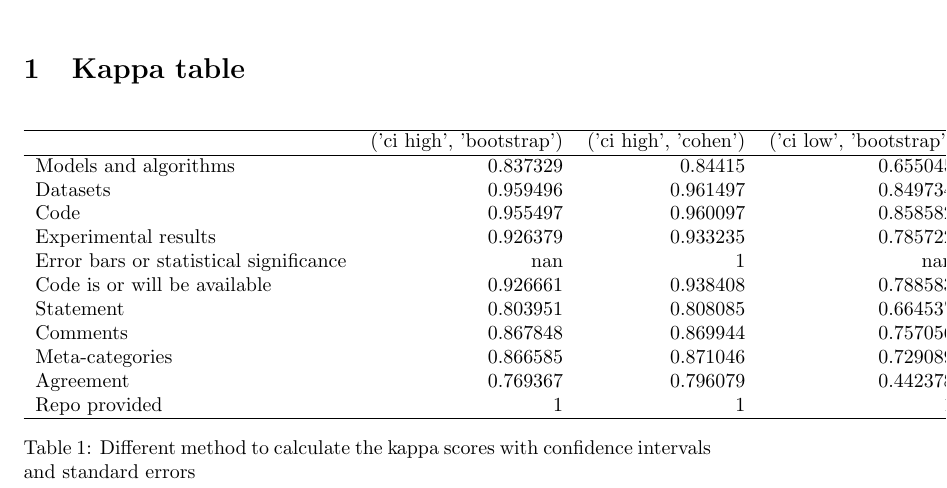
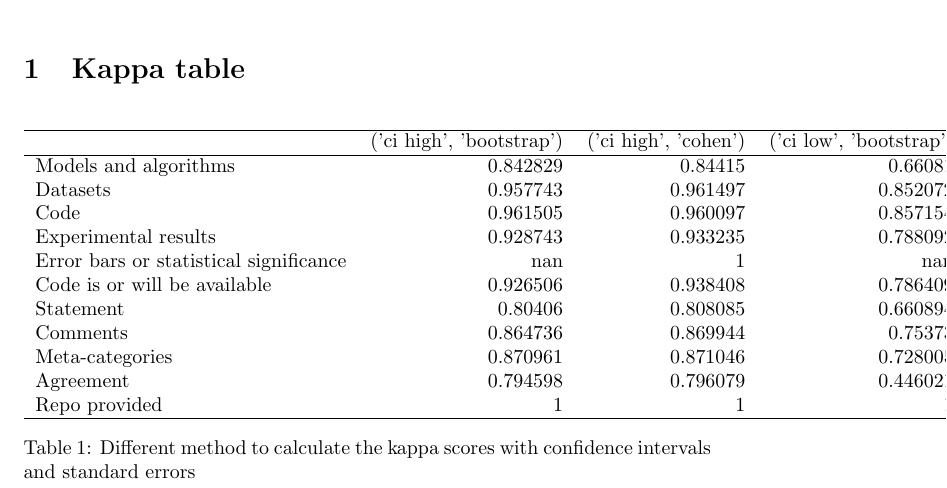
Before and after one commit to reproducibility-reviews/reproducibility-reviews, a LaTeX document (latex/inter_raters_analysis.tex): part of the page, cut so that both start at the same text. Compiled offline with pdfLaTeX.

Commit message:
update notebooks/2. inter_raters_analysis.ipynb

```diff
--- a/latex/inter_raters_analysis.tex
+++ b/latex/inter_raters_analysis.tex
@@ -18,16 +18,16 @@
 \hline
                                         &   ('ci high', 'bootstrap') &   ('ci high', 'cohen') &   ('ci low', 'bootstrap') &   ('ci low', 'cohen') &   ('kappa score', 'bootstrap') &   ('kappa score', 'cohen') &   ('kappa score', 'fleiss') &   ('kappa score', 'sklearn') &   ('se', 'bootstrap') &   ('se', 'cohen') \\
 \hline
- Models and algorithms                  &                   0.837329 &               0.84415  &                  0.655045 &              0.664666 &                       0.753781 &                   0.754408 &                    0.753788 &                     0.754408 &             0.0458126 &         0.0457868 \\
- Datasets                               &                   0.959496 &               0.961497 &                  0.849734 &              0.855678 &                       0.907146 &                   0.908587 &                    0.908586 &                     0.908587 &             0.0282871 &         0.0269947 \\
- Code                                   &                   0.955497 &               0.960097 &                  0.858582 &              0.861332 &                       0.910915 &                   0.910714 &                    0.910714 &                     0.910714 &             0.0248568 &         0.0251953 \\
- Experimental results                   &                   0.926379 &               0.933235 &                  0.785722 &              0.794215 &                       0.862517 &                   0.863725 &                    0.863725 &                     0.863725 &             0.0363155 &         0.0354642 \\
+ Models and algorithms                  &                   0.842829 &               0.84415  &                  0.66081  &              0.664666 &                       0.755479 &                   0.754408 &                    0.753788 &                     0.754408 &             0.0456111 &         0.0457868 \\
+ Datasets                               &                   0.957743 &               0.961497 &                  0.852072 &              0.855678 &                       0.908762 &                   0.908587 &                    0.908586 &                     0.908587 &             0.0269979 &         0.0269947 \\
+ Code                                   &                   0.961505 &               0.960097 &                  0.857154 &              0.861332 &                       0.910509 &                   0.910714 &                    0.910714 &                     0.910714 &             0.025458  &         0.0251953 \\
+ Experimental results                   &                   0.928743 &               0.933235 &                  0.788092 &              0.794215 &                       0.864118 &                   0.863725 &                    0.863725 &                     0.863725 &             0.0356988 &         0.0354642 \\
  Error bars or statistical significance &                 nan        &               1        &                nan        &              1        &                     nan        &                   1        &                    1        &                     1        &           nan         &         0         \\
- Code is or will be available           &                   0.926661 &               0.938408 &                  0.788583 &              0.799299 &                       0.865373 &                   0.868854 &                    0.866796 &                     0.866798 &             0.035529  &         0.035487  \\
- Statement                              &                   0.803951 &               0.808085 &                  0.664537 &              0.665879 &                       0.736192 &                   0.736982 &                    0.736822 &                     0.736982 &             0.0355966 &         0.036277  \\
- Comments                               &                   0.867848 &               0.869944 &                  0.757056 &              0.761243 &                       0.816098 &                   0.815594 &                    0.815579 &                     0.815594 &             0.0274419 &         0.0277298 \\
- Meta-categories                        &                   0.866585 &               0.871046 &                  0.729089 &              0.73176  &                       0.801467 &                   0.801403 &                    0.801385 &                     0.801403 &             0.034113  &         0.035532  \\
- Agreement                              &                   0.769367 &               0.796079 &                  0.442378 &              0.469976 &                       0.628534 &                   0.633028 &                    0.632137 &                     0.633028 &             0.0811484 &         0.0831894 \\
+ Code is or will be available           &                   0.926506 &               0.938408 &                  0.786409 &              0.799299 &                       0.864947 &                   0.868854 &                    0.866796 &                     0.866798 &             0.0352654 &         0.035487  \\
+ Statement                              &                   0.80406  &               0.808085 &                  0.660894 &              0.665879 &                       0.734367 &                   0.736982 &                    0.736822 &                     0.736982 &             0.0354606 &         0.036277  \\
+ Comments                               &                   0.864736 &               0.869944 &                  0.75373  &              0.761243 &                       0.814645 &                   0.815594 &                    0.815579 &                     0.815594 &             0.0271263 &         0.0277298 \\
+ Meta-categories                        &                   0.870961 &               0.871046 &                  0.728005 &              0.73176  &                       0.80057  &                   0.801403 &                    0.801385 &                     0.801403 &             0.0357517 &         0.035532  \\
+ Agreement                              &                   0.794598 &               0.796079 &                  0.446021 &              0.469976 &                       0.631341 &                   0.633028 &                    0.632137 &                     0.633028 &             0.0847643 &         0.0831894 \\
  Repo provided                          &                   1        &               1        &                  1        &              1        &                       1        &                   1        &                    1        &                     1        &             0         &         0         \\
 \hline
 \end{tabular}\caption{Different method to calculate the kappa scores with confidence intervals and standard errors}
```
Also changed, not shown: stats_inter_rater/inter_rater_stats.csv (added, +13 -0 lines), human_rating/rating_90/inter_raters_analysis.csv (renamed from rating/rating_90/inter_raters_analysis.csv), human_rating/rating_90/rating_90_E.tsv (renamed from rating/rating_90/rating_90_E.tsv), human_rating/rating_90/rating_90_O.tsv (renamed from rating/rating_90/rating_90_O.tsv), 9 other files.
